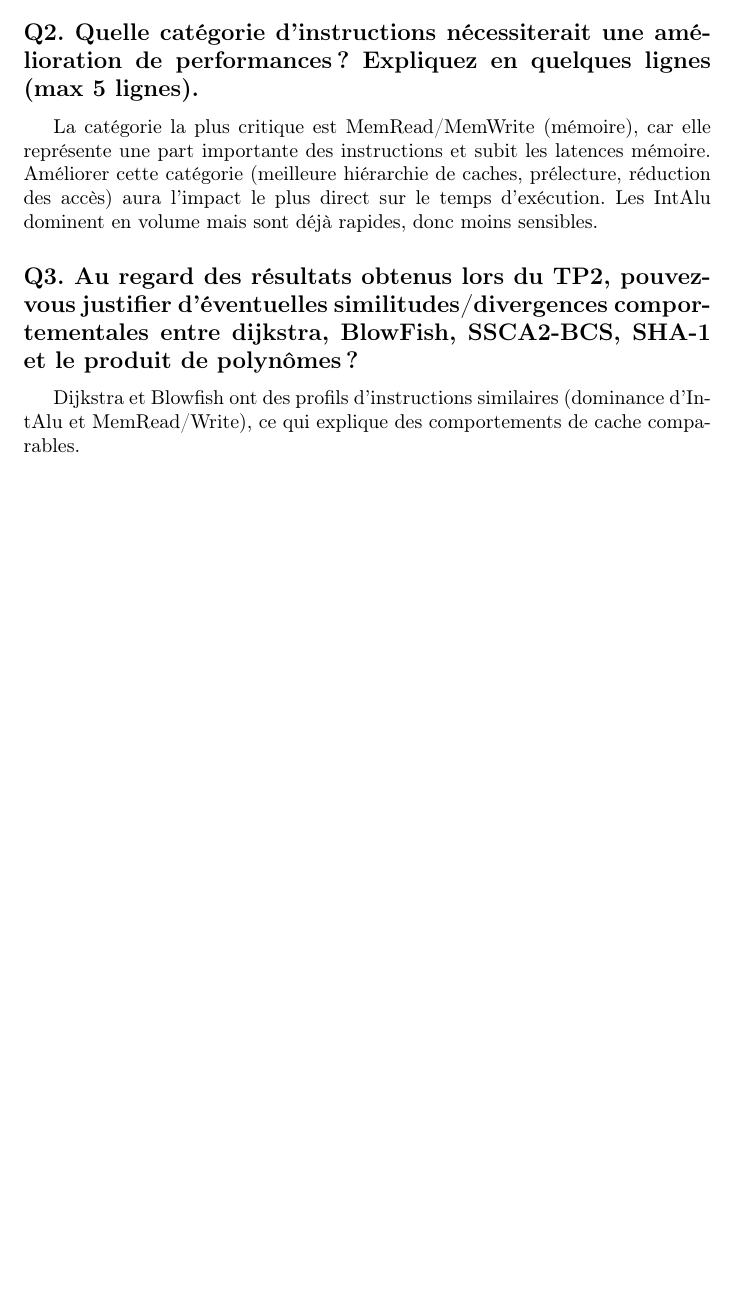
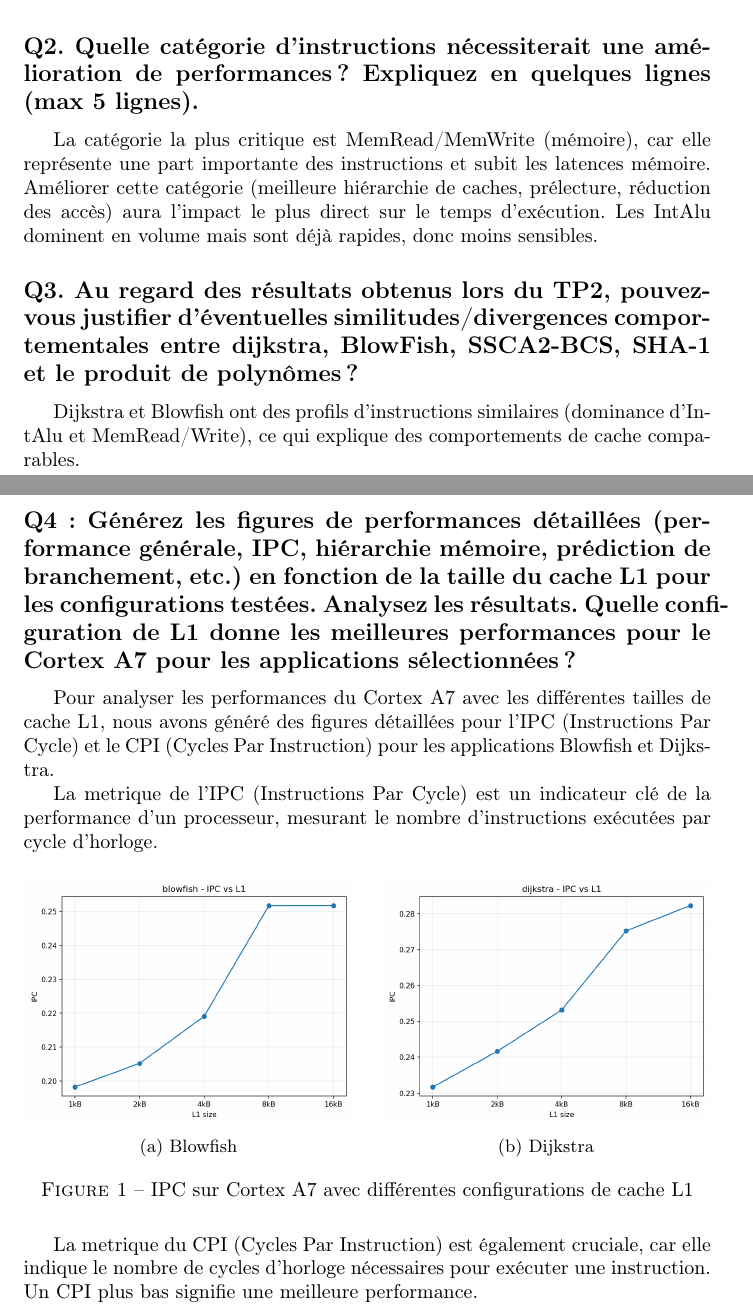
Before and after one commit to DiasJulia/ES201, a LaTeX document (TP4/rapport/relatorio.tex): part of page 3 of 3 before the commit and two parts of pages 3 and 4 of 5 after it, the two joined at a grey line, cut so that both start at the same text, the shorter picture padded with empty space. Compiled offline with pdfLaTeX.

Commit message:
docs: report update

```diff
--- a/TP4/rapport/relatorio.tex
+++ b/TP4/rapport/relatorio.tex
@@ -135,3 +148,33 @@ produit de polynômes ?}
 
 Dijkstra et Blowfish ont des profils d'instructions similaires (dominance d'IntAlu et MemRead/Write), ce qui explique des comportements de cache comparables.
 
+\subsection*{Q4 : Générez les figures de performances détaillées (performance générale, IPC, hiérarchie
+mémoire, prédiction de branchement, etc.) en fonction de la taille du cache L1 pour les
+configurations testées. Analysez les résultats. Quelle configuration de L1 donne les meilleures
+performances pour le Cortex A7 pour les applications sélectionnées ?}
+
+Pour analyser les performances du Cortex A7 avec les différentes tailles de cache L1, nous avons généré des figures détaillées pour l'IPC (Instructions Par Cycle) et le CPI (Cycles Par Instruction) pour les applications Blowfish et Dijkstra.
+
+% Incluir aqui as imagens que tão em figures/figures_A7 para cada configuração de cache L1 (C1 e C2) e para cada aplicação (Blowfish, Dijkstra, etc.).
+La metrique de l'IPC (Instructions Par Cycle) est un indicateur clé de la performance d'un processeur, mesurant le nombre d'instructions exécutées par cycle d'horloge.
+
+\begin{figure}[H]
+\centering
+\begin{subfigure}{0.48\textwidth}
+  \centering
+  \includegraphics[width=\textwidth]{./figures/figures_A7/blowfish_ipc.png}
+  \caption{Blowfish}
+  \label{fig:blowfish_ipc}
+\end{subfigure}
+\hfill
+\begin{subfigure}{0.48\textwidth}
+  \centering
+  \includegraphics[width=\textwidth]{./figures/figures_A7/dijkstra_ipc.png}
+  \caption{Dijkstra}
+  \label{fig:dijkstra_ipc}
+\end{subfigure}
+\caption{IPC sur Cortex A7 avec différentes configurations de cache L1}
+\label{fig:ipc_a7}
+\end{figure}
+
+La metrique du CPI (Cycles Par Instruction) est également cruciale, car elle indique le nombre de cycles d'horloge nécessaires pour exécuter une instruction. Un CPI plus bas signifie une meilleure performance.
@@ -138 +202,9 @@ Dijkstra et Blowfish ont des profils d'instructions similaires (dominance d'IntA
+\subsection*{Q5 : Générez les figures de performances détaillées (performance générale, IPC, hiérarchie
+mémoire, prédiction de branchement, etc.) en fonction de la taille du cache L1 pour les
+configurations testées. Analysez les résultats. Quelle configuration de L1 donne les
+meilleures performances pour le Cortex A15 pour les applications sélectionnées ?}
+
+% Incluir aqui as imagens que tão em figures/figures_A15 para cada configuração de cache L1 (C1 e C2) e para cada aplicação (Blowfish, Dijkstra, etc.).
+% Analisar os resultados e comparar o desempenho entre as configurações de cache L1 para o Cortex A15, destacando qual configuração oferece melhor desempenho para cada aplicação.
+
 \end{document}
```
Also changed, not shown: TP4/rapport/relatorio.pdf, TP4/rapport/relatorio.tex (34 more changed lines), 5 other files.
